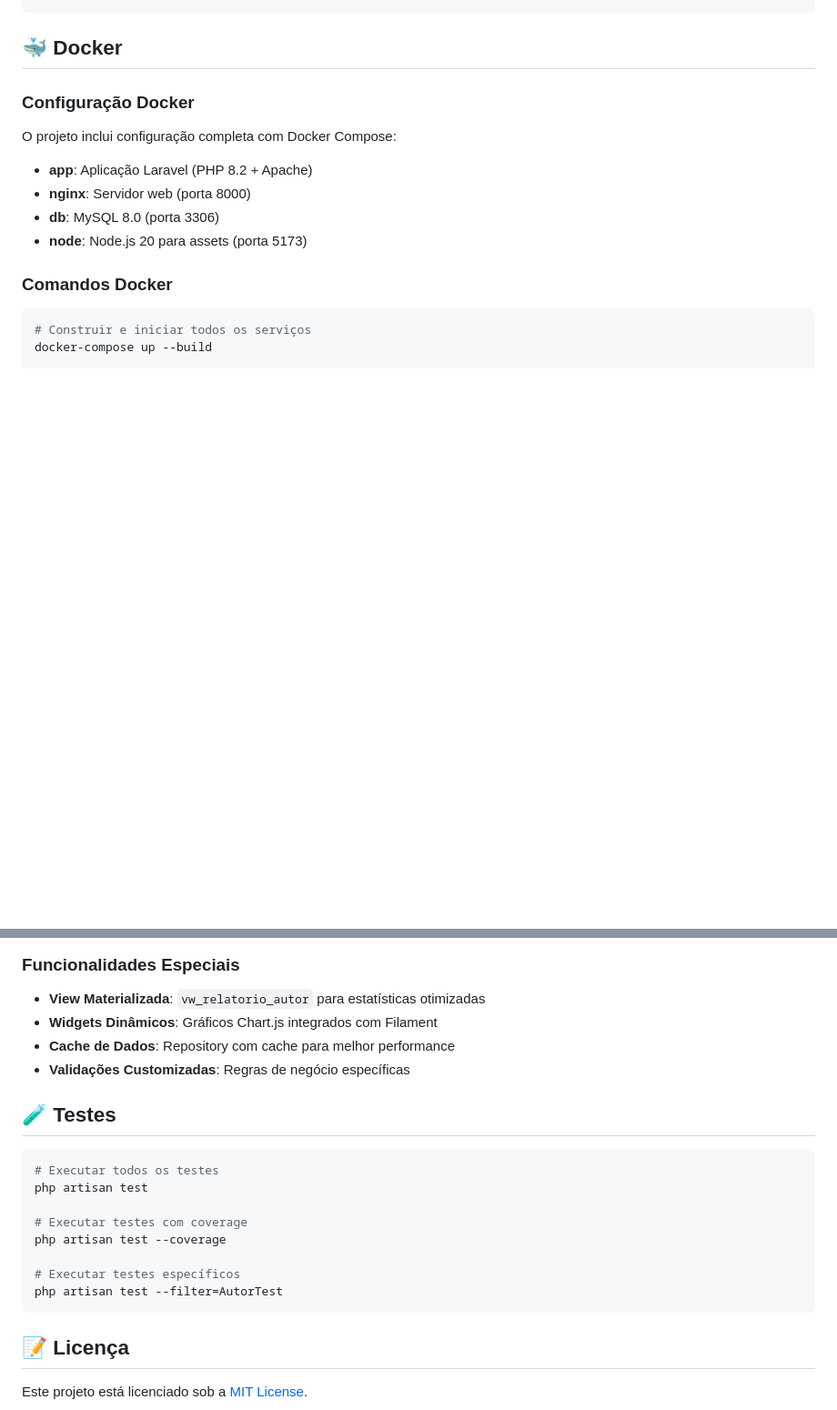
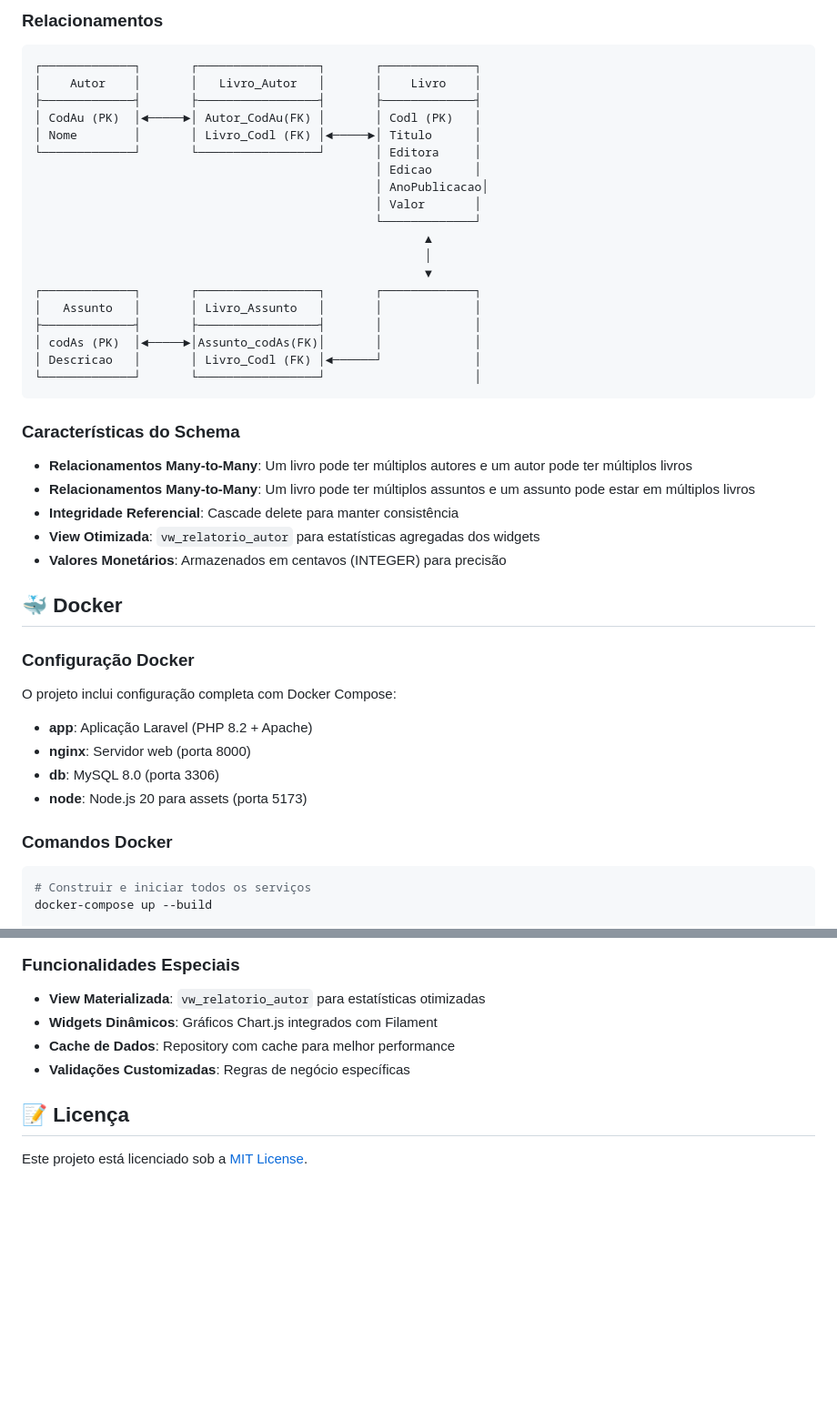
Before and after one commit to grrstavo/book-manager, a Markdown page: README.md, 2 parts joined by grey strips. Shown: that part at 91% size. Rendered like a GitHub page; blank space fills up the shorter version.

````diff
--- a/README.md
+++ b/README.md
@@ -132,3 +166,34 @@ App\Models\Livro::factory(20)->create();
+### Relacionamentos
+
+```
+┌─────────────┐       ┌─────────────────┐       ┌─────────────┐
+│    Autor    │       │   Livro_Autor   │       │    Livro    │
+├─────────────┤       ├─────────────────┤       ├─────────────┤
+│ CodAu (PK)  │◄─────►│ Autor_CodAu(FK) │       │ Codl (PK)   │
+│ Nome        │       │ Livro_Codl (FK) │◄─────►│ Titulo      │
+└─────────────┘       └─────────────────┘       │ Editora     │
+                                                │ Edicao      │
+                                                │ AnoPublicacao│
+                                                │ Valor       │
+                                                └─────────────┘
+                                                       ▲
+                                                       │
+                                                       ▼
+┌─────────────┐       ┌─────────────────┐       ┌─────────────┐
+│   Assunto   │       │ Livro_Assunto   │       │             │
+├─────────────┤       ├─────────────────┤       │             │
+│ codAs (PK)  │◄─────►│Assunto_codAs(FK)│       │             │
+│ Descricao   │       │ Livro_Codl (FK) │◄──────┘             │
+└─────────────┘       └─────────────────┘                     │
+```
+
+### Características do Schema
+
+- **Relacionamentos Many-to-Many**: Um livro pode ter múltiplos autores e um autor pode ter múltiplos livros
+- **Relacionamentos Many-to-Many**: Um livro pode ter múltiplos assuntos e um assunto pode estar em múltiplos livros
+- **Integridade Referencial**: Cascade delete para manter consistência
+- **View Otimizada**: `vw_relatorio_autor` para estatísticas agregadas dos widgets
+- **Valores Monetários**: Armazenados em centavos (INTEGER) para precisão
 
 ## 🐳 Docker
 
@@ -227,19 +292,6 @@ database/
 - **Cache de Dados**: Repository com cache para melhor performance
 - **Validações Customizadas**: Regras de negócio específicas
 
-## 🧪 Testes
-
-```bash
-# Executar todos os testes
-php artisan test
-
-# Executar testes com coverage
-php artisan test --coverage
-
-# Executar testes específicos
-php artisan test --filter=AutorTest
-```
-
 ## 📝 Licença
 
 Este projeto está licenciado sob a [MIT License](https://opensource.org/licenses/MIT).
````
Also changed, not shown: other parts of README.md (+67 -33 lines).
